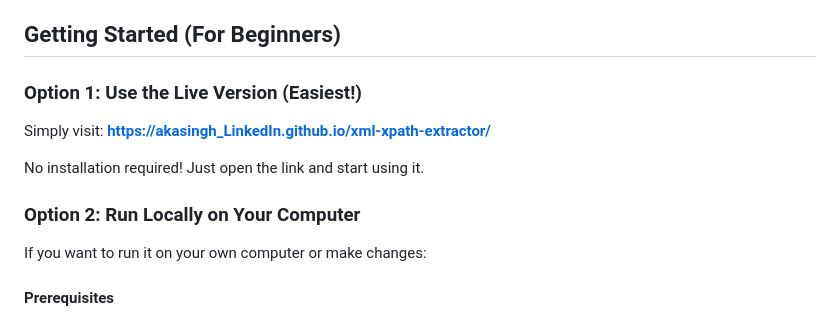
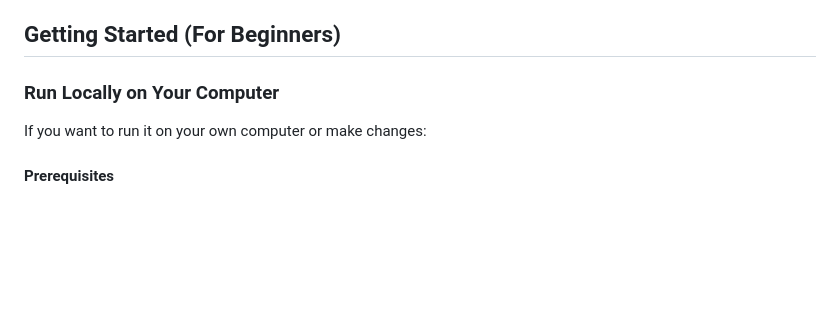
Before and after one commit to officialakash96/xml-xpathextractor-webVersion, a Markdown page: README.md, the part around the change. Rendered like a GitHub page; blank space fills up the shorter version.

Commit message:
Remove inactive live version link from README

```diff
--- a/README.md
+++ b/README.md
@@ -18,13 +18,7 @@ A pure client-side JavaScript version of the XML XPath Extractor that works enti
 
 ## Getting Started (For Beginners)
 
-### Option 1: Use the Live Version (Easiest!)
-
-Simply visit: **[https://akasingh_LinkedIn.github.io/xml-xpath-extractor/](https://akasingh_LinkedIn.github.io/xml-xpath-extractor/)**
-
-No installation required! Just open the link and start using it.
-
-### Option 2: Run Locally on Your Computer
+### Run Locally on Your Computer
 
 If you want to run it on your own computer or make changes:
 
```
